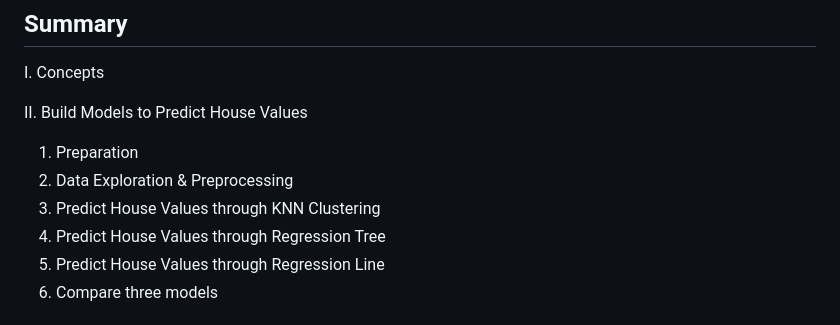
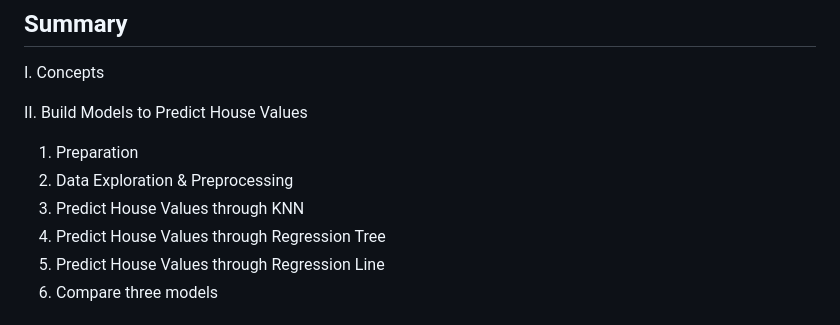
Before and after one commit to codingispink/Predict-House-Values-, a Markdown page: README.md, the part around the change. GitHub-like rendering.

```diff
--- a/README.md
+++ b/README.md
@@ -6,7 +6,7 @@ I. Concepts
 II. Build Models to Predict House Values
 1. Preparation
 2. Data Exploration & Preprocessing
-3. Predict House Values through KNN Clustering
+3. Predict House Values through KNN
 4. Predict House Values through Regression Tree
 5. Predict House Values through Regression Line
 6. Compare three models
```
